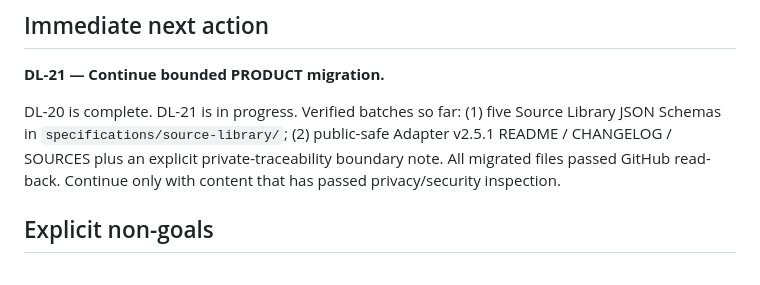
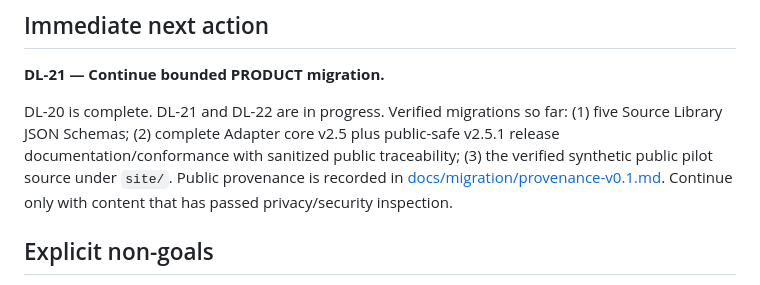
Before and after one commit to ftreppo/DSM-LRS, a Markdown page: docs/roadmap.md, the part around one of its changes. Rendered like a GitHub page.

Commit message:
Record Adapter core and pilot migration provenance

```diff
--- a/docs/roadmap.md
+++ b/docs/roadmap.md
@@ -155,7 +155,7 @@ No file should have two competing canonical homes.
 
 **DL-21 — Continue bounded PRODUCT migration.**
 
-DL-20 is complete. DL-21 is in progress. Verified batches so far: (1) five Source Library JSON Schemas in `specifications/source-library/`; (2) public-safe Adapter v2.5.1 README / CHANGELOG / SOURCES plus an explicit private-traceability boundary note. All migrated files passed GitHub read-back. Continue only with content that has passed privacy/security inspection.
+DL-20 is complete. DL-21 and DL-22 are in progress. Verified migrations so far: (1) five Source Library JSON Schemas; (2) complete Adapter core v2.5 plus public-safe v2.5.1 release documentation/conformance with sanitized public traceability; (3) the verified synthetic public pilot source under `site/`. Public provenance is recorded in [docs/migration/provenance-v0.1.md](./migration/provenance-v0.1.md). Continue only with content that has passed privacy/security inspection.
 
 ## Explicit non-goals
 
```
Also changed, not shown: other parts of docs/roadmap.md (+1 -1 lines).
